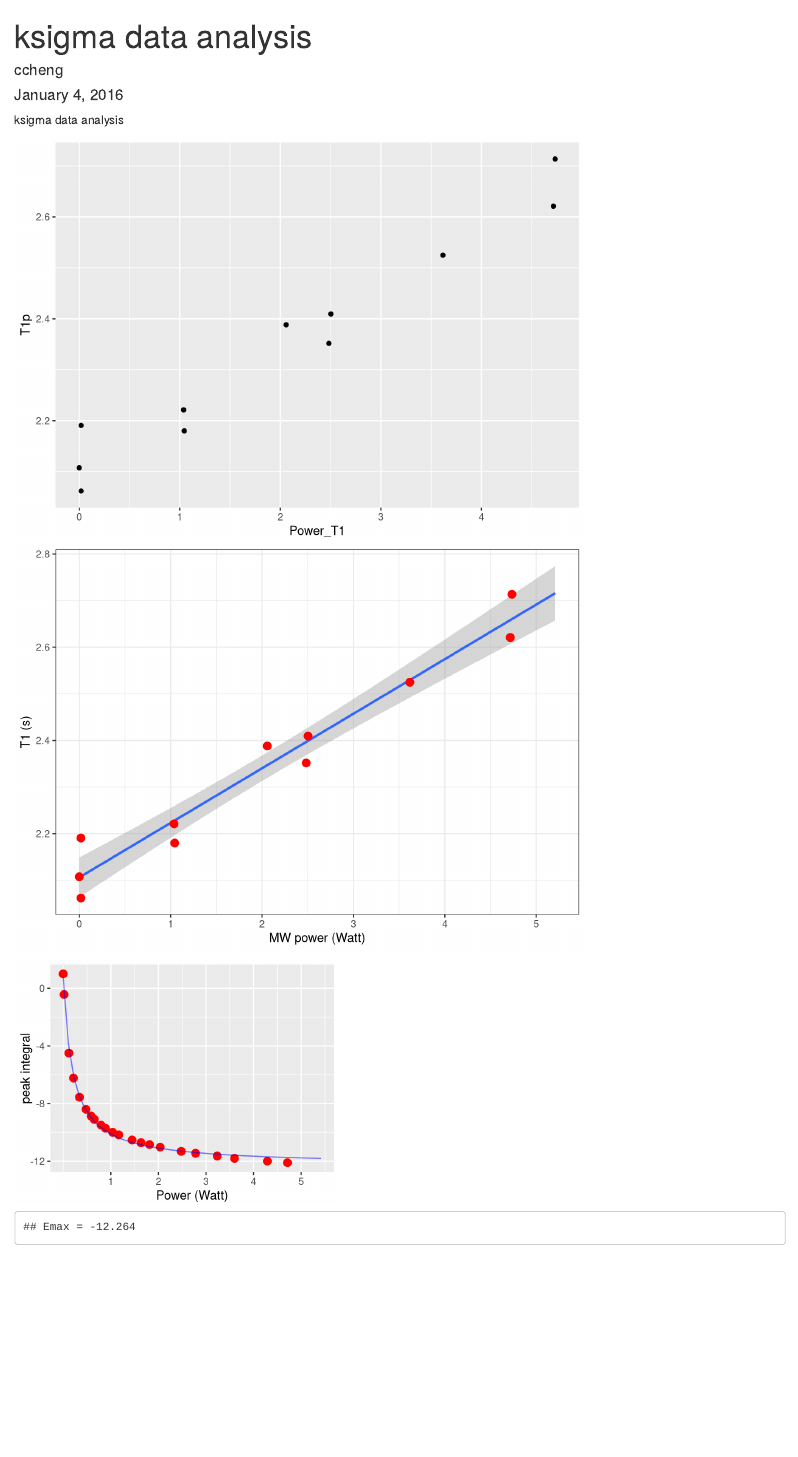
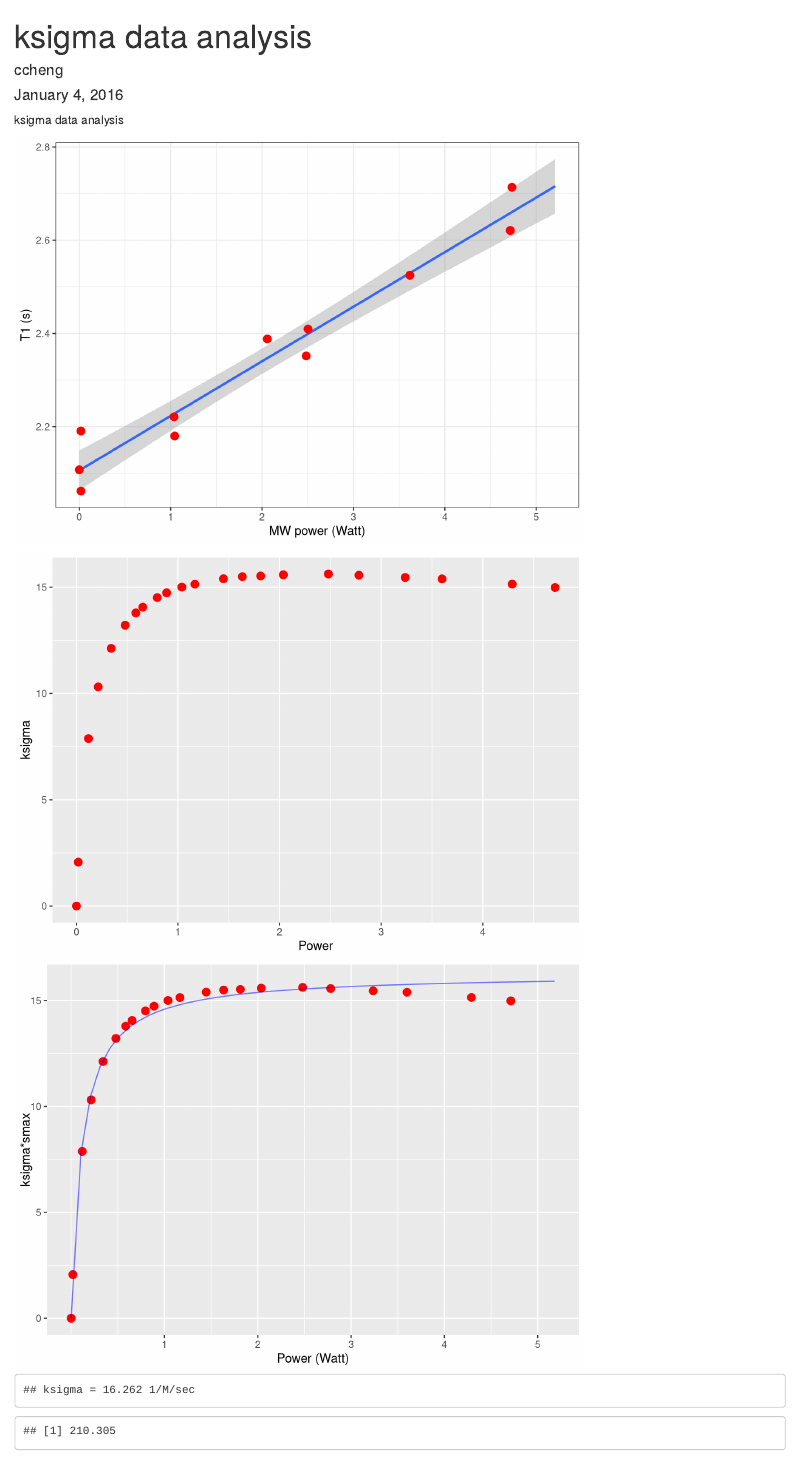
Before and after one commit to cyuancheng/ODNP_Analysis, an R Markdown document (Rstudio/ksigma_analysis.Rmd): the page in a window 1100 px wide, from its top. Rendered offline with R 4.5, knitr and Pandoc, with nearby package versions.

Commit message:
feat: add ksigma, know

````diff
--- a/Rstudio/ksigma_analysis.Rmd
+++ b/Rstudio/ksigma_analysis.Rmd
@@ -14,6 +14,9 @@ library(ggplot2) #library for plotting
 
 ```{r dataload, echo=FALSE}
 setwd("~/Documents/Programs/ODNP_Analysis/Rstudio")
+#spin-label concentration
+CSL = 500*10^-6 # in Molar
+
 #load Emax data
 df_Emax=read.csv(file="Emax.csv", header=TRUE, sep=',')
 names(df_Emax)=c("Power","Integral")
@@ -32,10 +35,10 @@ MaxPower_T1 <- max(df_T1p$Power_T1)
 #T10_data
 T10 <- df_T1$T1p[length(df_T1$T1p)]
 T10_SD <- df_T1$T1p_error[length(df_T1$T1p)]
+
 ```
 
 ```{r temp_calibration, echo=FALSE}
-ggplot(data=df_T1p, aes(x=Power_T1, y=T1p)) + geom_point()
 
 lm.cor = cor(df_T1p$Power_T1,df_T1p$T1p) # linear correlation
 
@@ -67,48 +70,71 @@ ggplot(power_x, aes(x = Power_T1, y = fit)) +
 ```
 
 
-```{r EmaxFunction, echo=FALSE}
-# function for NMR enhancement
-f_E <- function(I0, A, B, P) {
-    I0 - A*P/(1 + B*P)
+```{r krho, echo=FALSE}
+# function for krho
+f_krho <- function(T1, T10, CSL) {
+    (1/T1-1/T10)/CSL
 }
-# function for Emax
-f_Emax <- function(I0, A, B){
-    I0 - A/B
+krho <- f_krho(df_T1p$T1p[1],T10,CSL) # in 1/M/sec
+```
+
+
+```{r ksigmaPlot, echo=FALSE}
+# function for ksigma
+f_sigma <- function(En, CSL, T1cor) {
+    (1-En)/CSL/T1cor/658
 }
 
-fit_E <- nls(Integral~f_E(I0, A, B, Power), data=df_Emax, start=list(I0 =1, A=1, B=1))
-#summary(fit_E)
-parameter.est <- as.list(coef(fit_E))
+# function for ksigma*smax
+f_sigmasmax <-  function(A, B, P) {
+    A*P/(B+P)
+}
+
+Power_T1_list <- data.frame(Power_T1=df_Emax$Power)
+T1cor <- predict(lmfit, newdata=Power_T1_list)
+
+ksigma_list <- f_sigma(df_Emax$Integral, CSL, T1cor)
+
+df_ksigma <- data.frame(Power=df_Emax$Power, ksigma = ksigma_list)
+
+ggplot(df_ksigma,aes(x=Power,y=ksigma)) + geom_point(color="red", size=3)
+
+fit_ksimga <- nls(ksigma ~ f_sigmasmax(A, B, Power), data=df_ksigma, start=list(A=100, B=1))
+
+#summary(fit_ksimga)
+parameter.est <- as.list(coef(fit_ksimga))
+
+# simulated predicted profile at estimated parameter values
+power_1 <- seq(0, max(df_ksigma$Power)*1.1, max(df_ksigma$Power)*1.1/50)
+fitted.ksigma <- data.frame(x=power_1, y=predict(fit_ksimga, list(Power = power_1 )))
+
+# plot
+ggplot(df_ksigma,aes(x=Power,y=ksigma)) +
+  geom_point(color="red", size=3) +
+  scale_x_continuous(breaks=1:10) +
+  xlab("Power (Watt)")+ylab("ksigma*smax") +
+  geom_line(data = fitted.ksigma, aes(x=x, y=y), color ='blue', alpha=.5)
+
+# ksigma data and standard deviation of ksigma
+
+ksigma<- parameter.est$A
+
+message("ksigma = ", round(ksigma, digits=3) , " 1/M/sec")
 
 ```
 
+```{r klow, echo=FALSE }
 
-```{r plot, echo=FALSE, fig.width=4, fig.height=3}
-# simulated predicted profile at estimated parameter values
-power_fitted <- seq(0, MaxPower*1.15, MaxPower*1.15/50)
-fitted.data <- data.frame(x=power_fitted, y=predict(fit_E, list(Power = power_fitted )))
+# function klow
+f_klow <-  function(krho, ksimga) {
+    (5/3)*krho - (7/3)*ksigma
+}
 
-# plot
-ggplot(df_Emax,aes(x=Power,y=Integral)) + geom_point(color="red", size=3) + scale_x_continuous(breaks=1:10) + xlab("Power (Watt)")+ylab("peak integral") + geom_line(data = fitted.data, aes(x=x, y=y), color ='blue', alpha=.5)
+klow = f_klow(krho,ksigma)
+klow
+```
 
-# Emax data and standard deviation of Emax
+```{r rho, echo=FALSE}
 
-Emax <- f_Emax(parameter.est$I0, parameter.est$A, parameter.est$B)
-
-message("Emax = ", round(Emax, digits=3))
-
-#I0 <- summary(fit_Emax)$coef[[1]]
-#A <- summary(fit_Emax)$coef[[2]]
-#B <- summary(fit_Emax)$coef[[2]]
-#I0_SD <- summary(fit_Emax)$coef[[4]]
-#A_SD <-summary(fit_Emax)$coef[[5]]
-#B_SD <- summary(fit_Emax)$coef[[6]]
-
-#Emax_SD <- ((D(expression(I0 - A/B), "I0")*summary(fit_Emax)$coef[[4]])^2 #+(D(expression(I0 - A/B), "A")*summary(fit_Emax)$coef[[5]])^2 +(D(expression(I0 - A/B), #"B")*summary(fit_Emax)$coef[[6]])^2)^0.5
-
-#f_E_SD <- function(I0, A, B) {
-#  ((D(expression(I0 - A/B), "I0")*I0_SD)^2 +(D(expression(I0 - A/B), "A")*A_SD)^2 #+(D(expression(I0 - A/B), "B")*B_SD)^2)^0.5
-#}
 
 ```
````
Also changed, not shown: Rstudio/T1_analysis.Rmd (+6 -1 lines), 1 other file.
